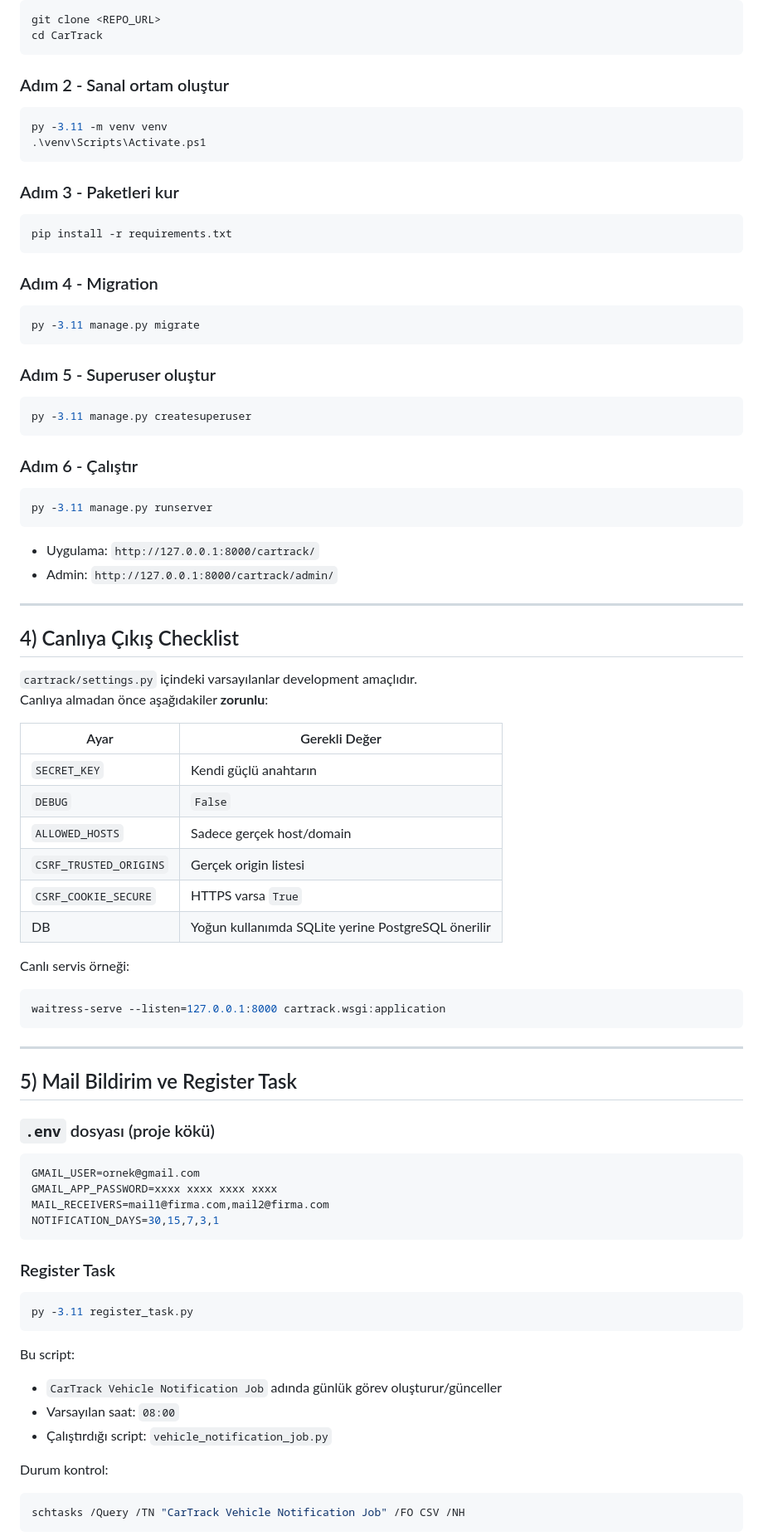
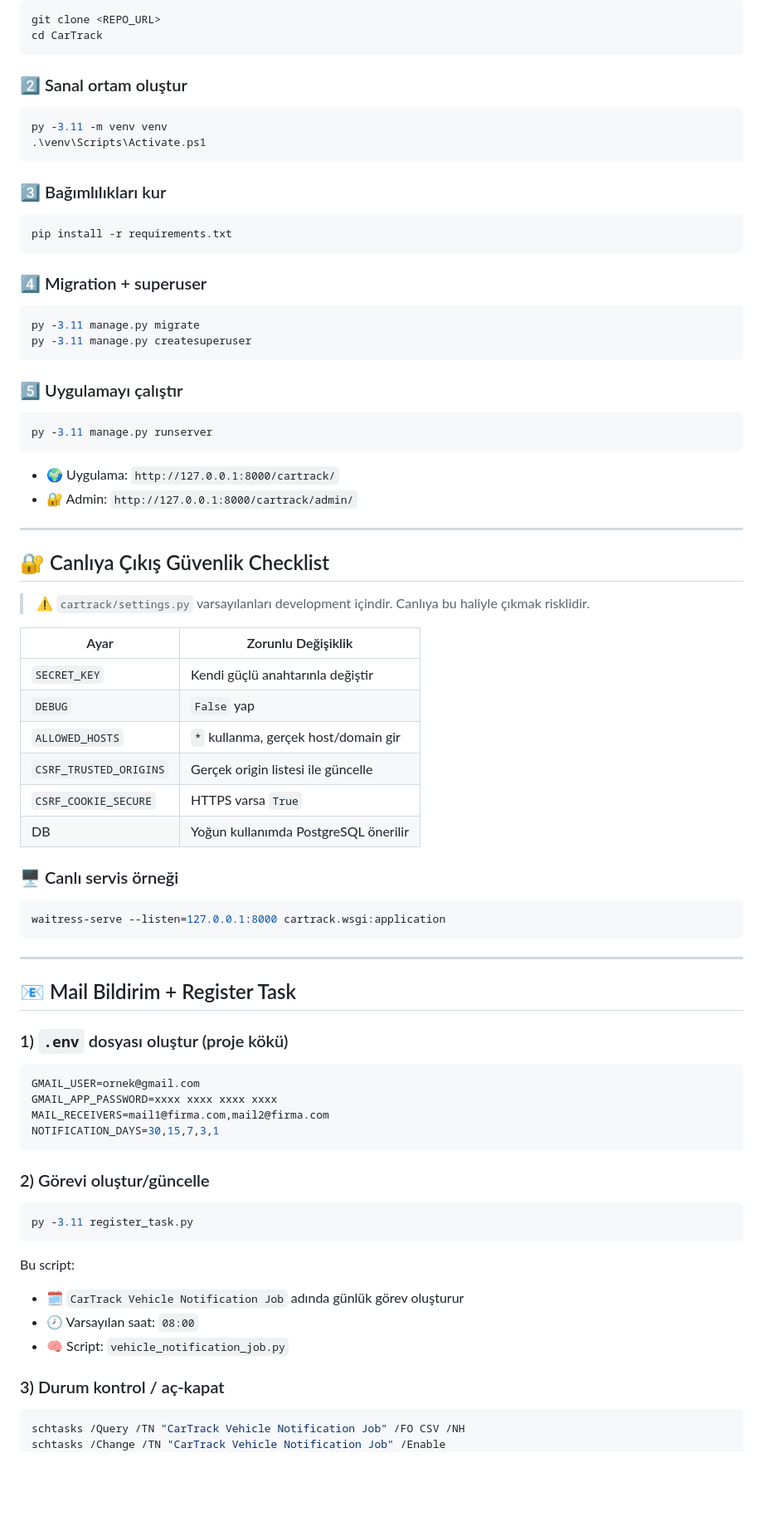
Before and after one commit to sezgineken/carTrack, a Markdown page: README.md, the part around one of its changes. Shown at 83% size. Drawn GitHub-style; blank space fills up the shorter version.

````diff
--- a/README.md
+++ b/README.md
@@ -86,57 +94,51 @@ git clone <REPO_URL>
 cd CarTrack
 ```
 
-### Adım 2 - Sanal ortam oluştur
+### 2️⃣ Sanal ortam oluştur
 
 ```powershell
 py -3.11 -m venv venv
 .\venv\Scripts\Activate.ps1
 ```
 
-### Adım 3 - Paketleri kur
+### 3️⃣ Bağımlılıkları kur
 
 ```powershell
 pip install -r requirements.txt
 ```
 
-### Adım 4 - Migration
+### 4️⃣ Migration + superuser
 
 ```powershell
 py -3.11 manage.py migrate
-```
-
-### Adım 5 - Superuser oluştur
-
-```powershell
 py -3.11 manage.py createsuperuser
 ```
 
-### Adım 6 - Çalıştır
+### 5️⃣ Uygulamayı çalıştır
 
 ```powershell
 py -3.11 manage.py runserver
 ```
 
-- Uygulama: `http://127.0.0.1:8000/cartrack/`
-- Admin: `http://127.0.0.1:8000/cartrack/admin/`
+- 🌍 Uygulama: `http://127.0.0.1:8000/cartrack/`
+- 🔐 Admin: `http://127.0.0.1:8000/cartrack/admin/`
 
 ---
 
-## 4) Canlıya Çıkış Checklist
+## 🔐 Canlıya Çıkış Güvenlik Checklist
 
-`cartrack/settings.py` içindeki varsayılanlar development amaçlıdır.
-Canlıya almadan önce aşağıdakiler **zorunlu**:
+> ⚠️ `cartrack/settings.py` varsayılanları development içindir. Canlıya bu haliyle çıkmak risklidir.
 
-| Ayar | Gerekli Değer |
+| Ayar | Zorunlu Değişiklik |
 |---|---|
-| `SECRET_KEY` | Kendi güçlü anahtarın |
-| `DEBUG` | `False` |
-| `ALLOWED_HOSTS` | Sadece gerçek host/domain |
-| `CSRF_TRUSTED_ORIGINS` | Gerçek origin listesi |
+| `SECRET_KEY` | Kendi güçlü anahtarınla değiştir |
+| `DEBUG` | `False` yap |
+| `ALLOWED_HOSTS` | `*` kullanma, gerçek host/domain gir |
+| `CSRF_TRUSTED_ORIGINS` | Gerçek origin listesi ile güncelle |
 | `CSRF_COOKIE_SECURE` | HTTPS varsa `True` |
-| DB | Yoğun kullanımda SQLite yerine PostgreSQL önerilir |
+| DB | Yoğun kullanımda PostgreSQL önerilir |
 
-Canlı servis örneği:
+### 🖥️ Canlı servis örneği
 
 ```powershell
 waitress-serve --listen=127.0.0.1:8000 cartrack.wsgi:application
@@ -144,9 +146,9 @@ waitress-serve --listen=127.0.0.1:8000 cartrack.wsgi:application
 
 ---
 
-## 5) Mail Bildirim ve Register Task
+## 📧 Mail Bildirim + Register Task
 
-### `.env` dosyası (proje kökü)
+### 1) `.env` dosyası oluştur (proje kökü)
 
 ```env
 GMAIL_USER=ornek@gmail.com
@@ -155,18 +157,18 @@ MAIL_RECEIVERS=mail1@firma.com,mail2@firma.com
 NOTIFICATION_DAYS=30,15,7,3,1
 ```
 
-### Register Task
+### 2) Görevi oluştur/güncelle
 
 ```powershell
 py -3.11 register_task.py
 ```
 
 Bu script:
-- `CarTrack Vehicle Notification Job` adında günlük görev oluşturur/günceller
-- Varsayılan saat: `08:00`
-- Çalıştırdığı script: `vehicle_notification_job.py`
+- 🗓️ `CarTrack Vehicle Notification Job` adında günlük görev oluşturur
+- 🕗 Varsayılan saat: `08:00`
+- 🧠 Script: `vehicle_notification_job.py`
 
-Durum kontrol:
+### 3) Durum kontrol / aç-kapat
 
 ```powershell
 schtasks /Query /TN "CarTrack Vehicle Notification Job" /FO CSV /NH
````
Also changed, not shown: other parts of README.md (+51 -48 lines).
